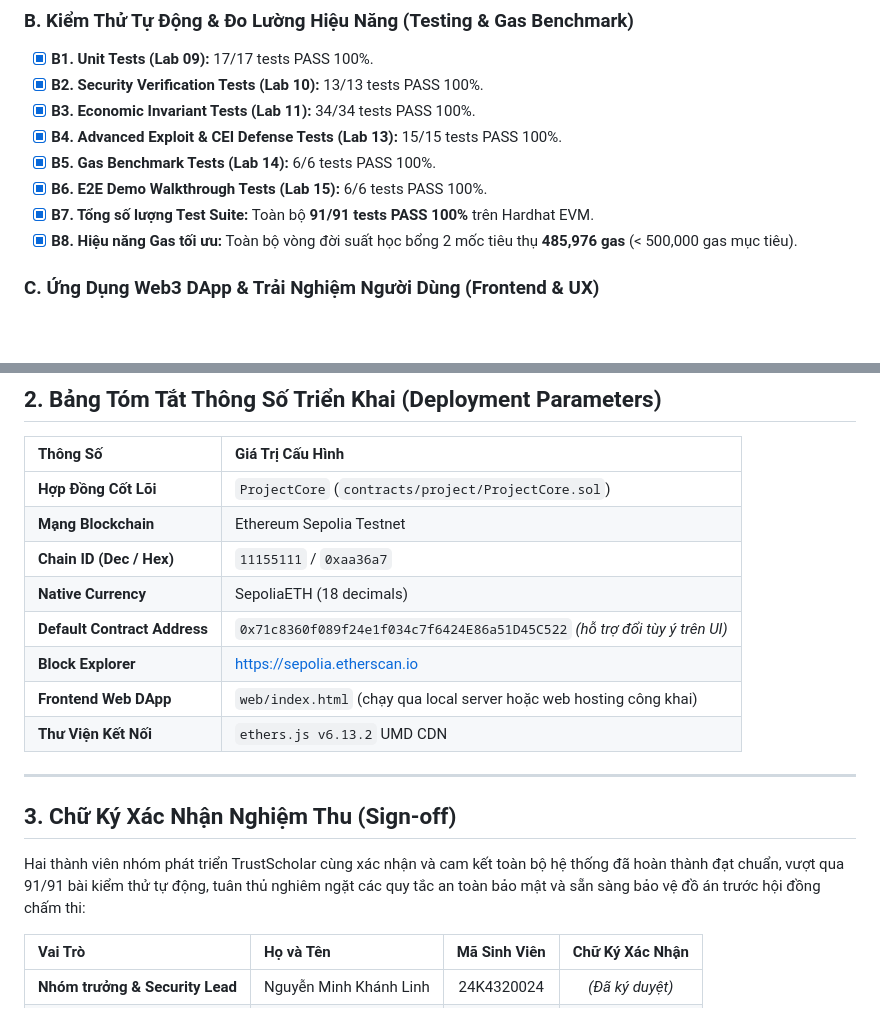
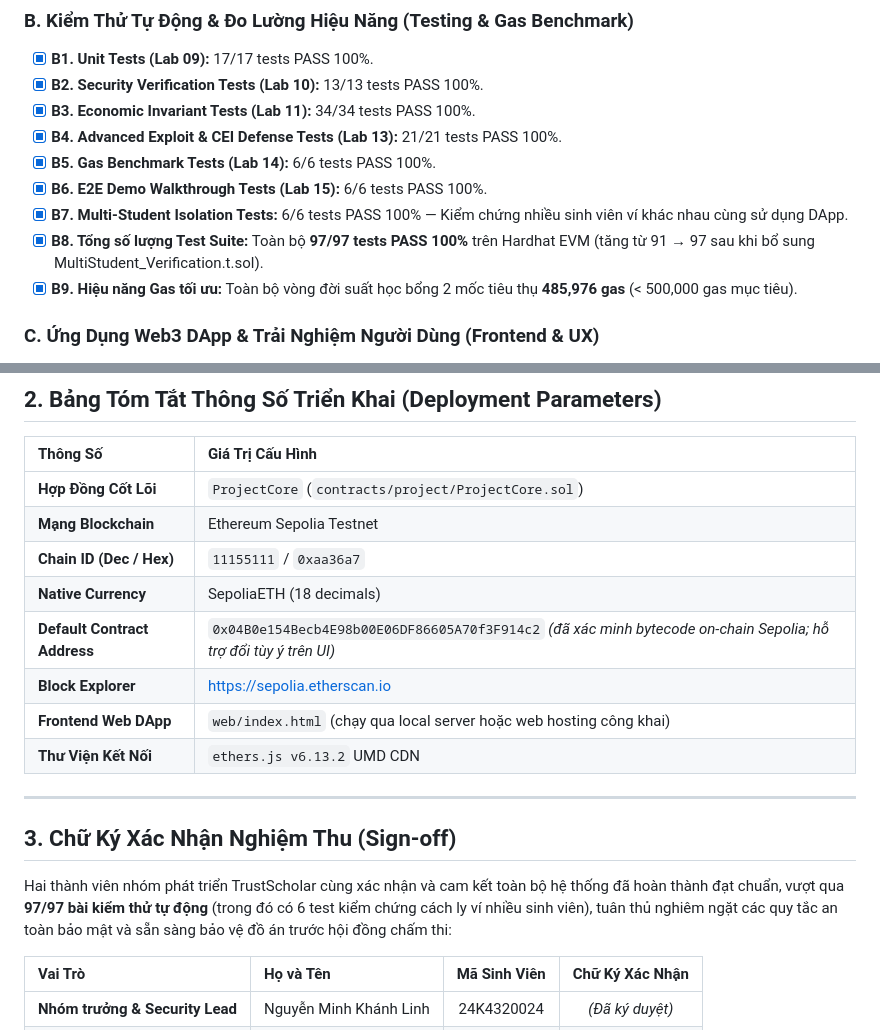
Before and after one commit to minhkhanhlinh2108-wq/LinhHuynhK58KTS, a Markdown page: evidence/lab-15/CHECKLIST_FINAL_RELEASE.md, 2 parts joined by grey strips. GitHub-like rendering; blank space fills up the shorter version.

```diff
--- a/evidence/lab-15/CHECKLIST_FINAL_RELEASE.md
+++ b/evidence/lab-15/CHECKLIST_FINAL_RELEASE.md
@@ -33,11 +33,12 @@
 - [x] **B1. Unit Tests (Lab 09):** 17/17 tests PASS 100%.
 - [x] **B2. Security Verification Tests (Lab 10):** 13/13 tests PASS 100%.
 - [x] **B3. Economic Invariant Tests (Lab 11):** 34/34 tests PASS 100%.
-- [x] **B4. Advanced Exploit & CEI Defense Tests (Lab 13):** 15/15 tests PASS 100%.
+- [x] **B4. Advanced Exploit & CEI Defense Tests (Lab 13):** 21/21 tests PASS 100%.
 - [x] **B5. Gas Benchmark Tests (Lab 14):** 6/6 tests PASS 100%.
 - [x] **B6. E2E Demo Walkthrough Tests (Lab 15):** 6/6 tests PASS 100%.
-- [x] **B7. Tổng số lượng Test Suite:** Toàn bộ **91/91 tests PASS 100%** trên Hardhat EVM.
-- [x] **B8. Hiệu năng Gas tối ưu:** Toàn bộ vòng đời suất học bổng 2 mốc tiêu thụ **485,976 gas** (< 500,000 gas mục tiêu).
+- [x] **B7. Multi-Student Isolation Tests:** 6/6 tests PASS 100% — Kiểm chứng nhiều sinh viên ví khác nhau cùng sử dụng DApp.
+- [x] **B8. Tổng số lượng Test Suite:** Toàn bộ **97/97 tests PASS 100%** trên Hardhat EVM (tăng từ 91 → 97 sau khi bổ sung MultiStudent_Verification.t.sol).
+- [x] **B9. Hiệu năng Gas tối ưu:** Toàn bộ vòng đời suất học bổng 2 mốc tiêu thụ **485,976 gas** (< 500,000 gas mục tiêu).
 
 ### C. Ứng Dụng Web3 DApp & Trải Nghiệm Người Dùng (Frontend & UX)
 - [x] **C1. Khởi tạo DApp hoàn chỉnh:** File `web/index.html` tích hợp giao diện hiện đại (Dark Glassmorphism, Vanilla CSS/JS).
@@ -74,7 +75,7 @@
 | **Mạng Blockchain** | Ethereum Sepolia Testnet |
 | **Chain ID (Dec / Hex)** | `11155111` / `0xaa36a7` |
 | **Native Currency** | SepoliaETH (18 decimals) |
-| **Default Contract Address** | `0x71c8360f089f24e1f034c7f6424E86a51D45C522` *(hỗ trợ đổi tùy ý trên UI)* |
+| **Default Contract Address** | `0x04B0e154Becb4E98b00E06DF86605A70f3F914c2` *(đã xác minh bytecode on-chain Sepolia; hỗ trợ đổi tùy ý trên UI)* |
 | **Block Explorer** | [https://sepolia.etherscan.io](https://sepolia.etherscan.io) |
 | **Frontend Web DApp** | `web/index.html` (chạy qua local server hoặc web hosting công khai) |
 | **Thư Viện Kết Nối** | `ethers.js v6.13.2` UMD CDN |
@@ -83,7 +84,7 @@
 
 ## 3. Chữ Ký Xác Nhận Nghiệm Thu (Sign-off)
 
-Hai thành viên nhóm phát triển TrustScholar cùng xác nhận và cam kết toàn bộ hệ thống đã hoàn thành đạt chuẩn, vượt qua 91/91 bài kiểm thử tự động, tuân thủ nghiêm ngặt các quy tắc an toàn bảo mật và sẵn sàng bảo vệ đồ án trước hội đồng chấm thi:
+Hai thành viên nhóm phát triển TrustScholar cùng xác nhận và cam kết toàn bộ hệ thống đã hoàn thành đạt chuẩn, vượt qua **97/97 bài kiểm thử tự động** (trong đó có 6 test kiểm chứng cách ly ví nhiều sinh viên), tuân thủ nghiêm ngặt các quy tắc an toàn bảo mật và sẵn sàng bảo vệ đồ án trước hội đồng chấm thi:
 
 | Vai Trò | Họ và Tên | Mã Sinh Viên | Chữ Ký Xác Nhận |
 |:---|:---|:---:|:---:|
```
Also changed, not shown: evidence/lab-15/FINAL_TECHNICAL_REVIEW.md (+12 -3 lines).
